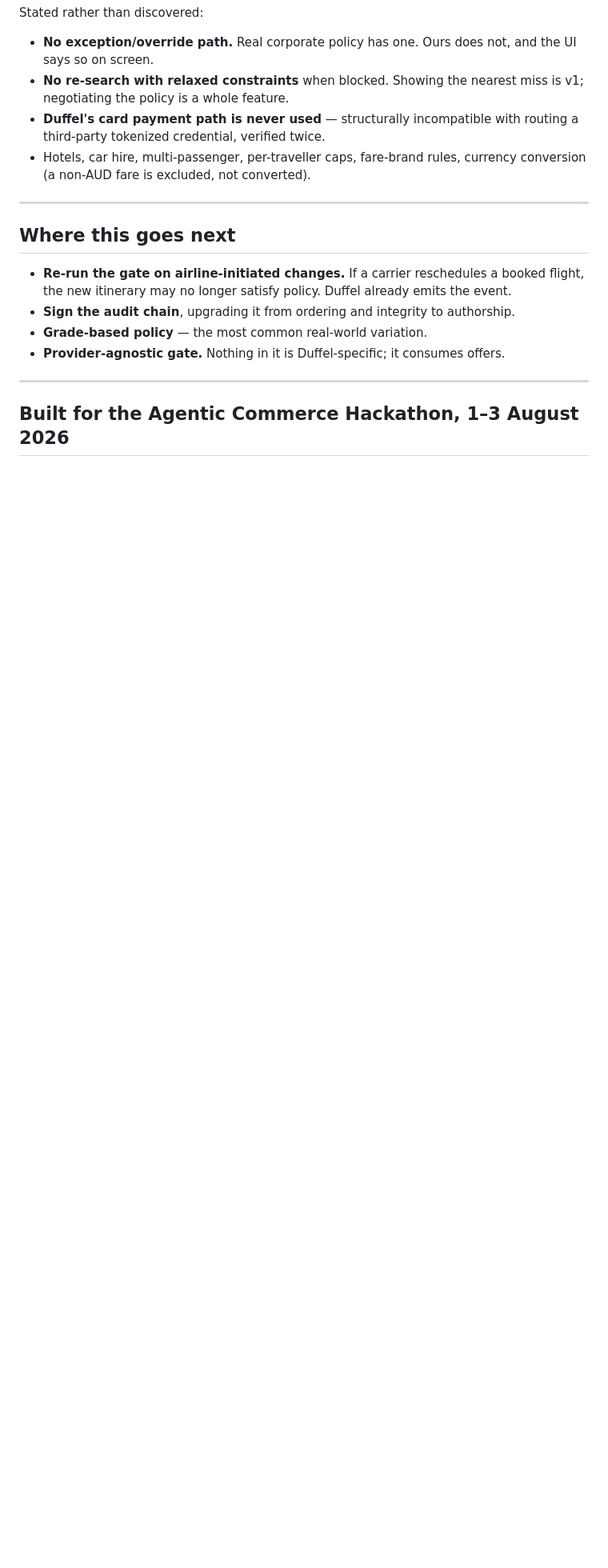
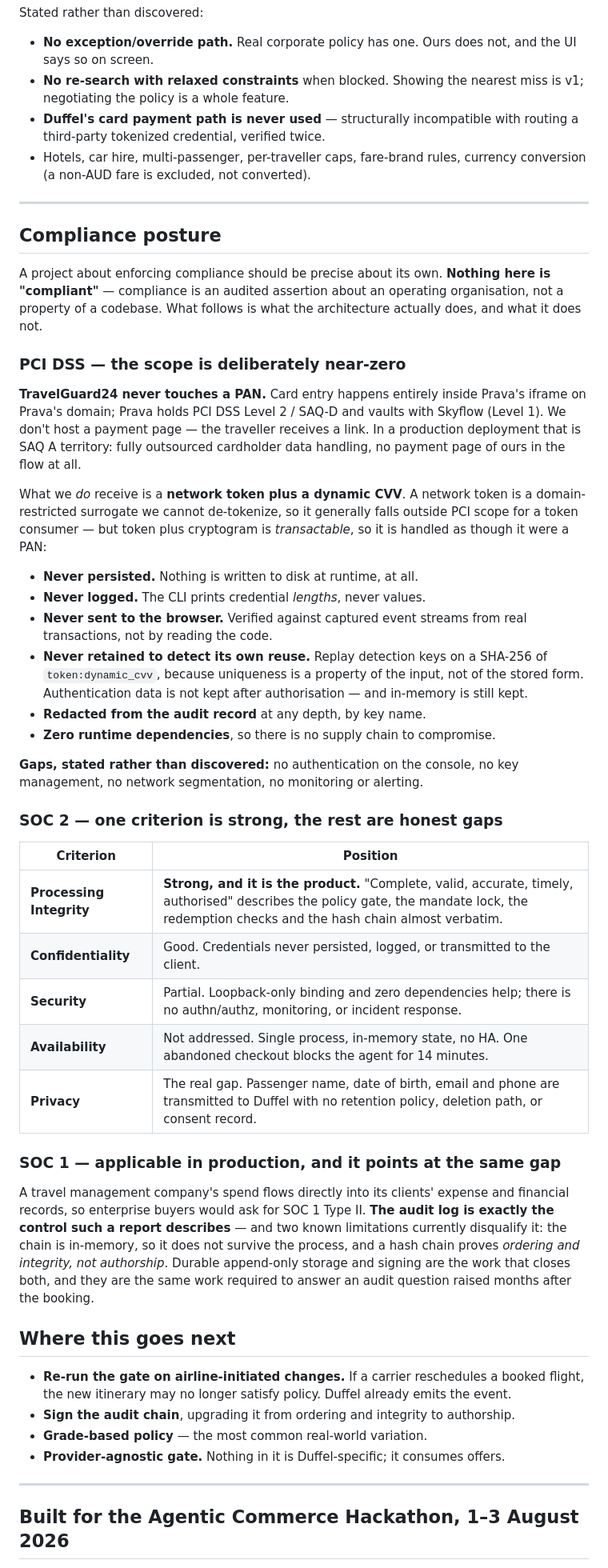
Before and after one commit to hkarekar403/TravelGuard24, a Markdown page: README.md, the part around the change. Shown at 80% size. GitHub-like rendering; blank space fills up the shorter version.

Commit message:
State our own compliance posture, gaps included
A project about enforcing compliance should be precise about its own. The section says plainly that nothing here is compliant - compliance is an audited assertion about an organisation, not a property of code - and then describes what the architecture actually does.

PCI scope is near-zero by construction: no PAN is ever touched, card entry is entirely on Prava's domain, and the token is handled as though it were a PAN anyway. SOC 2 processing integrity is the criterion the product already argues; availability and privacy are named as gaps rather than left to be found.

SOC 1 lands on the same two audit-log limitations already known - in-memory, and ordering rather than authorship - which is the honest reason persistence and signing are the next work.

```diff
--- a/README.md
+++ b/README.md
@@ -296,6 +296,59 @@ Stated rather than discovered:
 
 ---
 
+## Compliance posture
+
+A project about enforcing compliance should be precise about its own. **Nothing here is
+"compliant"** — compliance is an audited assertion about an operating organisation, not a
+property of a codebase. What follows is what the architecture actually does, and what it
+does not.
+
+### PCI DSS — the scope is deliberately near-zero
+
+**TravelGuard24 never touches a PAN.** Card entry happens entirely inside Prava's iframe on
+Prava's domain; Prava holds PCI DSS Level 2 / SAQ-D and vaults with Skyflow (Level 1). We
+don't host a payment page — the traveller receives a link. In a production deployment that
+is SAQ A territory: fully outsourced cardholder data handling, no payment page of ours in
+the flow at all.
+
+What we *do* receive is a **network token plus a dynamic CVV**. A network token is a
+domain-restricted surrogate we cannot de-tokenize, so it generally falls outside PCI scope
+for a token consumer — but token plus cryptogram is *transactable*, so it is handled as
+though it were a PAN:
+
+- **Never persisted.** Nothing is written to disk at runtime, at all.
+- **Never logged.** The CLI prints credential *lengths*, never values.
+- **Never sent to the browser.** Verified against captured event streams from real
+  transactions, not by reading the code.
+- **Never retained to detect its own reuse.** Replay detection keys on a SHA-256 of
+  `token:dynamic_cvv`, because uniqueness is a property of the input, not of the stored
+  form. Authentication data is not kept after authorisation — and in-memory is still kept.
+- **Redacted from the audit record** at any depth, by key name.
+- **Zero runtime dependencies**, so there is no supply chain to compromise.
+
+**Gaps, stated rather than discovered:** no authentication on the console, no key
+management, no network segmentation, no monitoring or alerting.
+
+### SOC 2 — one criterion is strong, the rest are honest gaps
+
+| Criterion | Position |
+|---|---|
+| **Processing Integrity** | **Strong, and it is the product.** "Complete, valid, accurate, timely, authorised" describes the policy gate, the mandate lock, the redemption checks and the hash chain almost verbatim. |
+| **Confidentiality** | Good. Credentials never persisted, logged, or transmitted to the client. |
+| **Security** | Partial. Loopback-only binding and zero dependencies help; there is no authn/authz, monitoring, or incident response. |
+| **Availability** | Not addressed. Single process, in-memory state, no HA. One abandoned checkout blocks the agent for 14 minutes. |
+| **Privacy** | The real gap. Passenger name, date of birth, email and phone are transmitted to Duffel with no retention policy, deletion path, or consent record. |
+
+### SOC 1 — applicable in production, and it points at the same gap
+
+A travel management company's spend flows directly into its clients' expense and financial
+records, so enterprise buyers would ask for SOC 1 Type II. **The audit log is exactly the
+control such a report describes** — and two known limitations currently disqualify it: the
+chain is in-memory, so it does not survive the process, and a hash chain proves *ordering
+and integrity, not authorship*. Durable append-only storage and signing are the work that
+closes both, and they are the same work required to answer an audit question raised months
+after the booking.
+
 ## Where this goes next
 
 - **Re-run the gate on airline-initiated changes.** If a carrier reschedules a booked
```
